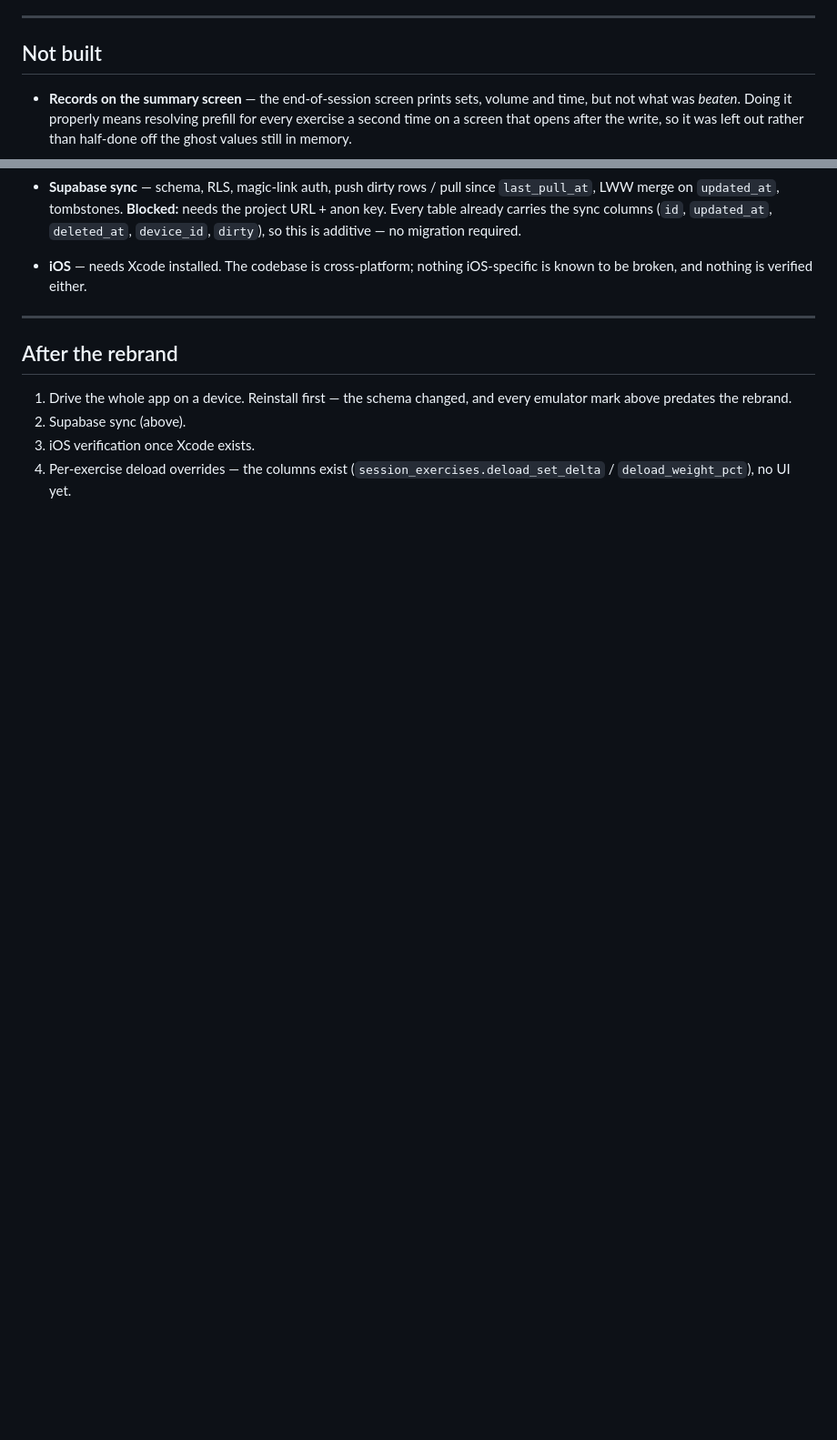
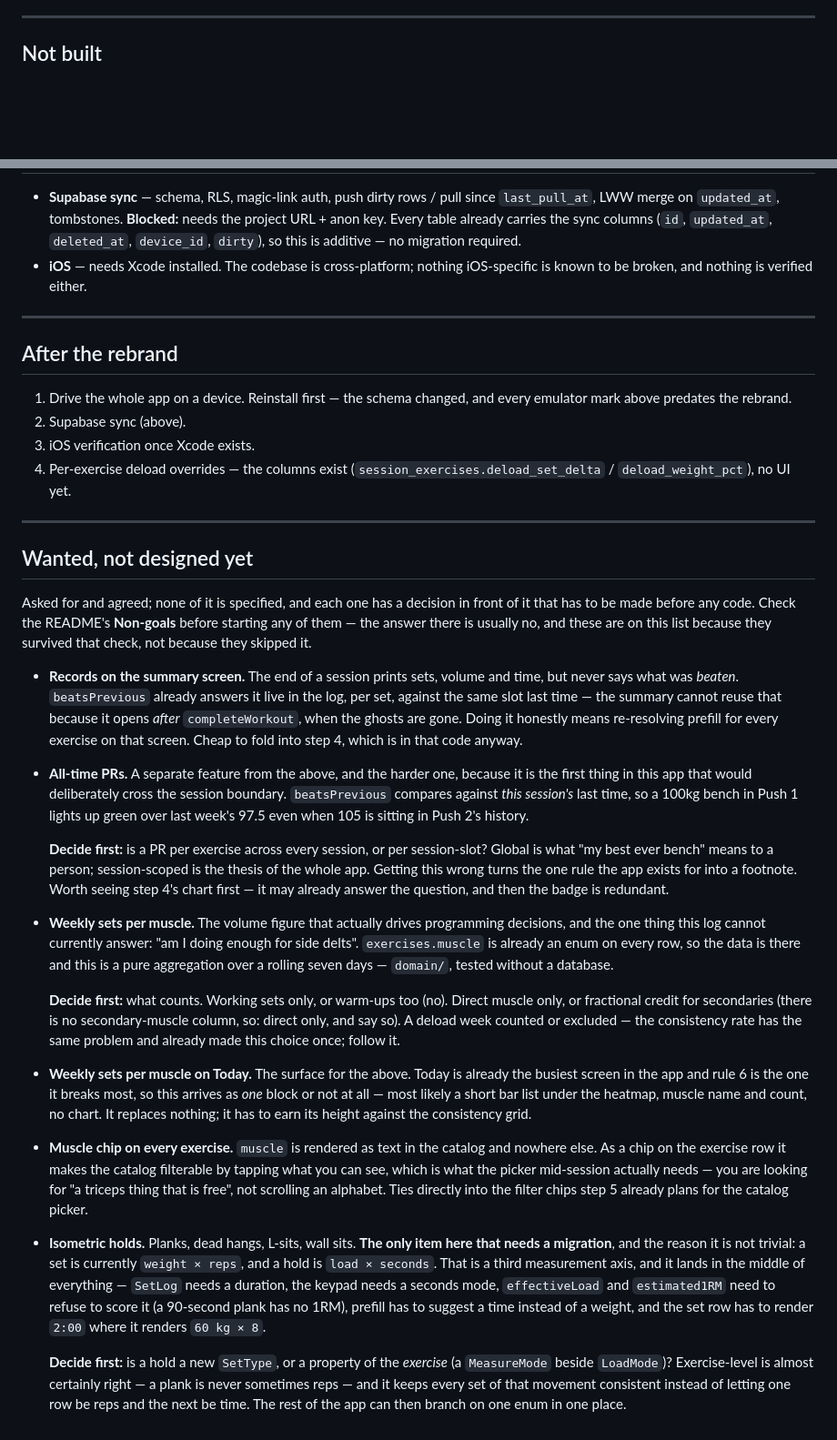
Before and after one commit to SahilK-027/Deltoid, a Markdown page: TODO.md, 2 parts joined by grey strips. Shown at 91% size. GitHub-like rendering; blank space fills up the shorter version.

Commit message:
📝 docs: park six wanted features, each with the decision in front of it

```diff
--- a/TODO.md
+++ b/TODO.md
@@ -357,12 +357,6 @@ SQLite.
 
 ## Not built
 
-- **Records on the summary screen** — the end-of-session screen prints sets,
-  volume and time, but not what was *beaten*. Doing it properly means resolving
-  prefill for every exercise a second time on a screen that opens after the
-  write, so it was left out rather than half-done off the ghost values still in
-  memory.
-
 - **Supabase sync** — schema, RLS, magic-link auth, push dirty rows / pull since
   `last_pull_at`, LWW merge on `updated_at`, tombstones. **Blocked:** needs the
   project URL + anon key. Every table already carries the sync columns (`id`,
@@ -381,3 +375,72 @@ SQLite.
 3. iOS verification once Xcode exists.
 4. Per-exercise deload overrides — the columns exist
    (`session_exercises.deload_set_delta` / `deload_weight_pct`), no UI yet.
+
+---
+
+## Wanted, not designed yet
+
+Asked for and agreed; none of it is specified, and each one has a decision in
+front of it that has to be made before any code. Check the README's
+**Non-goals** before starting any of them — the answer there is usually no, and
+these are on this list because they survived that check, not because they
+skipped it.
+
+- **Records on the summary screen.** The end of a session prints sets, volume
+  and time, but never says what was *beaten*. `beatsPrevious` already answers
+  it live in the log, per set, against the same slot last time — the summary
+  cannot reuse that because it opens *after* `completeWorkout`, when the ghosts
+  are gone. Doing it honestly means re-resolving prefill for every exercise on
+  that screen. Cheap to fold into step 4, which is in that code anyway.
+
+- **All-time PRs.** A separate feature from the above, and the harder one,
+  because it is the first thing in this app that would deliberately cross the
+  session boundary. `beatsPrevious` compares against *this session's* last
+  time, so a 100kg bench in Push 1 lights up green over last week's 97.5 even
+  when 105 is sitting in Push 2's history.
+
+  **Decide first:** is a PR per exercise across every session, or per
+  session-slot? Global is what "my best ever bench" means to a person;
+  session-scoped is the thesis of the whole app. Getting this wrong turns the
+  one rule the app exists for into a footnote. Worth seeing step 4's chart
+  first — it may already answer the question, and then the badge is redundant.
+
+- **Weekly sets per muscle.** The volume figure that actually drives
+  programming decisions, and the one thing this log cannot currently answer:
+  "am I doing enough for side delts". `exercises.muscle` is already an enum on
+  every row, so the data is there and this is a pure aggregation over a rolling
+  seven days — `domain/`, tested without a database.
+
+  **Decide first:** what counts. Working sets only, or warm-ups too (no).
+  Direct muscle only, or fractional credit for secondaries (there is no
+  secondary-muscle column, so: direct only, and say so). A deload week counted
+  or excluded — the consistency rate has the same problem and already made this
+  choice once; follow it.
+
+- **Weekly sets per muscle on Today.** The surface for the above. Today is
+  already the busiest screen in the app and rule 6 is the one it breaks most,
+  so this arrives as *one* block or not at all — most likely a short bar list
+  under the heatmap, muscle name and count, no chart. It replaces nothing; it
+  has to earn its height against the consistency grid.
+
+- **Muscle chip on every exercise.** `muscle` is rendered as text in the
+  catalog and nowhere else. As a chip on the exercise row it makes the catalog
+  filterable by tapping what you can see, which is what the picker mid-session
+  actually needs — you are looking for "a triceps thing that is free", not
+  scrolling an alphabet. Ties directly into the filter chips step 5 already
+  plans for the catalog picker.
+
+- **Isometric holds.** Planks, dead hangs, L-sits, wall sits. **The only item
+  here that needs a migration**, and the reason it is not trivial: a set is
+  currently `weight × reps`, and a hold is `load × seconds`. That is a third
+  measurement axis, and it lands in the middle of everything — `SetLog` needs a
+  duration, the keypad needs a seconds mode, `effectiveLoad` and `estimated1RM`
+  need to refuse to score it (a 90-second plank has no 1RM), prefill has to
+  suggest a time instead of a weight, and the set row has to render `2:00`
+  where it renders `60 kg × 8`.
+
+  **Decide first:** is a hold a new `SetType`, or a property of the *exercise*
+  (a `MeasureMode` beside `LoadMode`)? Exercise-level is almost certainly
+  right — a plank is never sometimes reps — and it keeps every set of that
+  movement consistent instead of letting one row be reps and the next be time.
+  The rest of the app can then branch on one enum in one place.
```
